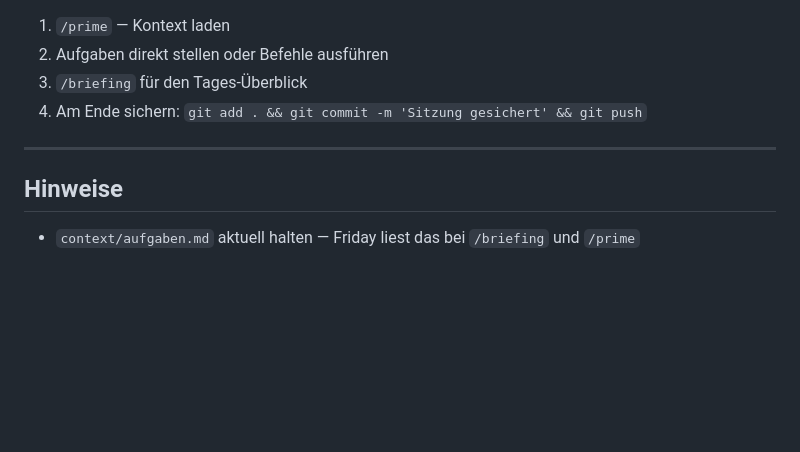
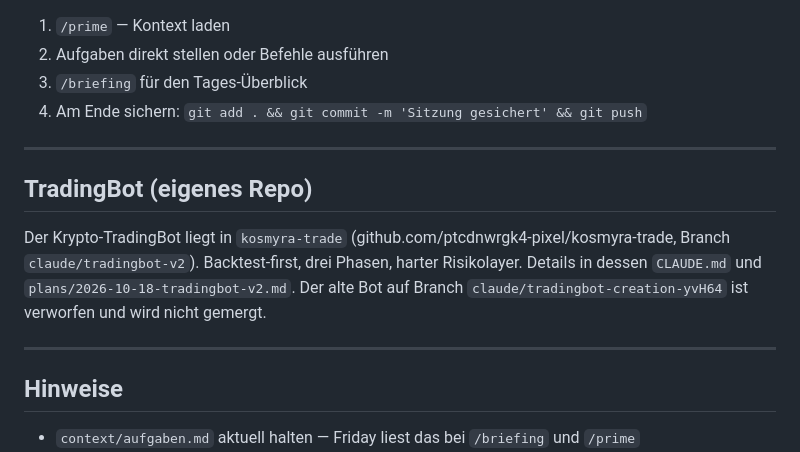
Before and after one commit to ptcdnwrgk4-pixel/Mag, a Markdown page: CLAUDE.md, the part around the change. Drawn GitHub-style; blank space fills up the shorter version.

Commit message:
CLAUDE.md: Verweis auf kosmyra-trade (TradingBot v2), alter Bot verworfen
Co-Authored-By: Claude Fable 5.1 <noreply@anthropic.com>
Claude-Session: https://claude.ai/code/session_01AD2r8WVztkifVRmvcLHiQV

```diff
--- a/CLAUDE.md
+++ b/CLAUDE.md
@@ -186,6 +186,14 @@ Setup: `/install module-installs/stimme`
 
 ---
 
+## TradingBot (eigenes Repo)
+
+Der Krypto-TradingBot liegt in `kosmyra-trade` (github.com/ptcdnwrgk4-pixel/kosmyra-trade, Branch `claude/tradingbot-v2`).
+Backtest-first, drei Phasen, harter Risikolayer. Details in dessen `CLAUDE.md` und `plans/2026-10-18-tradingbot-v2.md`.
+Der alte Bot auf Branch `claude/tradingbot-creation-yvH64` ist verworfen und wird nicht gemergt.
+
+---
+
 ## Hinweise
 
 - `context/aufgaben.md` aktuell halten — Friday liest das bei `/briefing` und `/prime`
```
